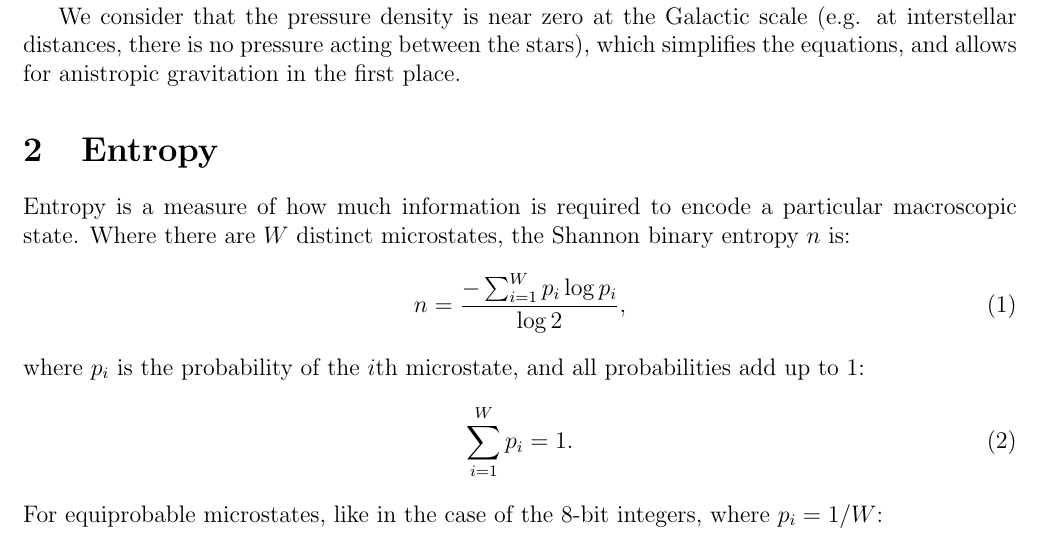
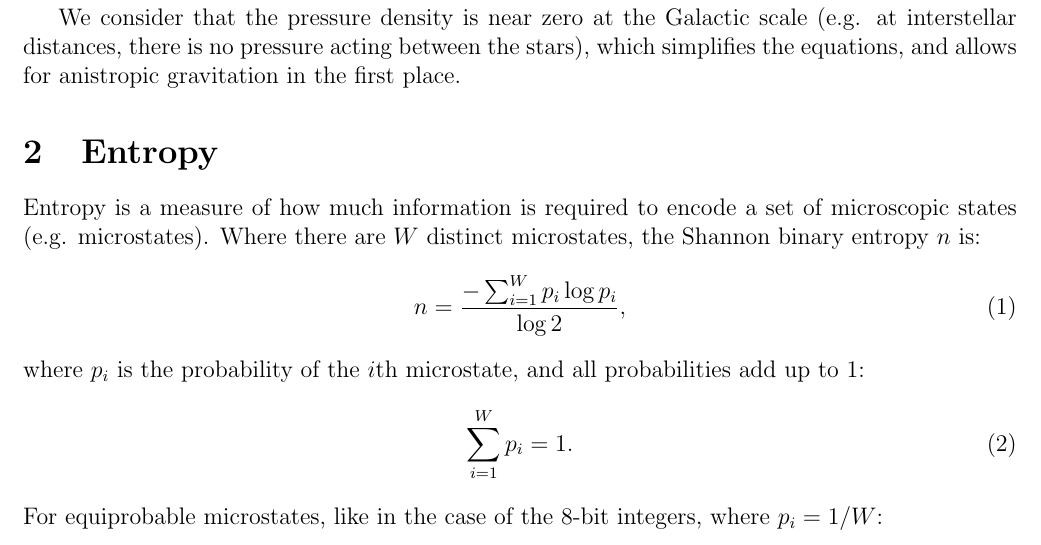
Before and after one commit to sjhalayka/papers, a LaTeX paper (newtonian gravitation2/bezier_escape.tex): part of page 1 of 9, cut so that both start at the same text. Compiled offline with pdfLaTeX.

Commit message:
Add files via upload

```diff
--- a/newtonian gravitation2/bezier_escape.tex
+++ b/newtonian gravitation2/bezier_escape.tex
@@ -58,7 +58,7 @@ We consider that the pressure density is near zero at the Galactic scale (e.g. a
 
 
 \section{Entropy}
-Entropy is a measure of how much information is required to encode a particular macroscopic state.
+Entropy is a measure of how much information is required to encode a set of microscopic states (e.g. microstates).
 Where there are $W$ distinct microstates, the Shannon binary entropy $n$ is:
 \begin{equation}
 n =  \frac{-\sum_{i = 1}^{W} p_i \log p_i} {\log 2},
```
Also changed, not shown: newtonian gravitation2/AABB.png, newtonian gravitation2/bezier_escape.pdf, 1 other file.
